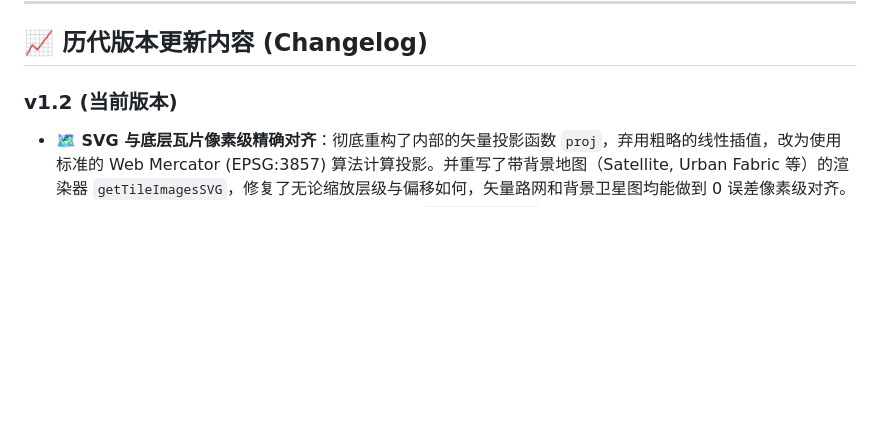
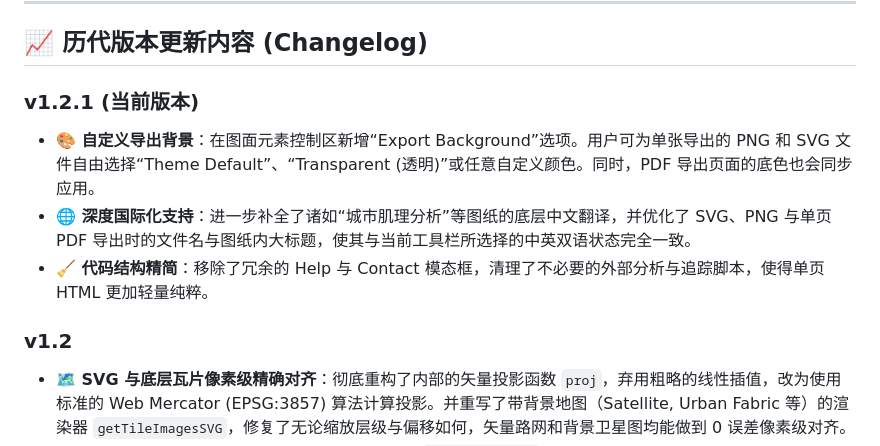
Before and after one commit to OrsonKrennlc/Architecture-analysis, a Markdown page: README.md, the part around the change. Rendered like a GitHub page; blank space fills up the shorter version.

Commit message:
docs: update README and WIKI for v1.2.1

```diff
--- a/README.md
+++ b/README.md
@@ -59,7 +59,12 @@
 
 ## 📈 历代版本更新内容 (Changelog)
 
-### v1.2 (当前版本)
+### v1.2.1 (当前版本)
+- **🎨 自定义导出背景**：在图面元素控制区新增“Export Background”选项。用户可为单张导出的 PNG 和 SVG 文件自由选择“Theme Default”、“Transparent (透明)”或任意自定义颜色。同时，PDF 导出页面的底色也会同步应用。
+- **🌐 深度国际化支持**：进一步补全了诸如“城市肌理分析”等图纸的底层中文翻译，并优化了 SVG、PNG 与单页 PDF 导出时的文件名与图纸内大标题，使其与当前工具栏所选择的中英双语状态完全一致。
+- **🧹 代码结构精简**：移除了冗余的 Help 与 Contact 模态框，清理了不必要的外部分析与追踪脚本，使得单页 HTML 更加轻量纯粹。
+
+### v1.2
 - **🗺️ SVG 与底层瓦片像素级精确对齐**：彻底重构了内部的矢量投影函数 `proj`，弃用粗略的线性插值，改为使用标准的 Web Mercator (EPSG:3857) 算法计算投影。并重写了带背景地图（Satellite, Urban Fabric 等）的渲染器 `getTileImagesSVG`，修复了无论缩放层级与偏移如何，矢量路网和背景卫星图均能做到 0 误差像素级对齐。
 - **🌐 支持国内坐标系自动纠偏**：底层数据处理内置了 `coordtransform` 算法族。对于接入高德(GCJ-02)/百度(BD-09)等带有国内火星坐标偏移的底图或点位数据，系统现已默认在选点和搜索环节进行坐标清洗，将所有数据统一至绝对的 `WGS1984` 标准，彻底解决图层几百米的漂移问题。
 - **☀️ 真实高精度天文日照轨迹**：废弃了原有简易且不考虑地理经度时差的硬编码太阳轨迹公式，2D 日照与风向分析图 (Sun Path & Wind) 现在由权威的 `SunCalc.js` 驱动。精确计算当前经纬度下的真太阳时与方位高度角，全面提升图纸的科研与数据有效性。
```
Also changed, not shown: WIKI.md (+1 -1 lines).
